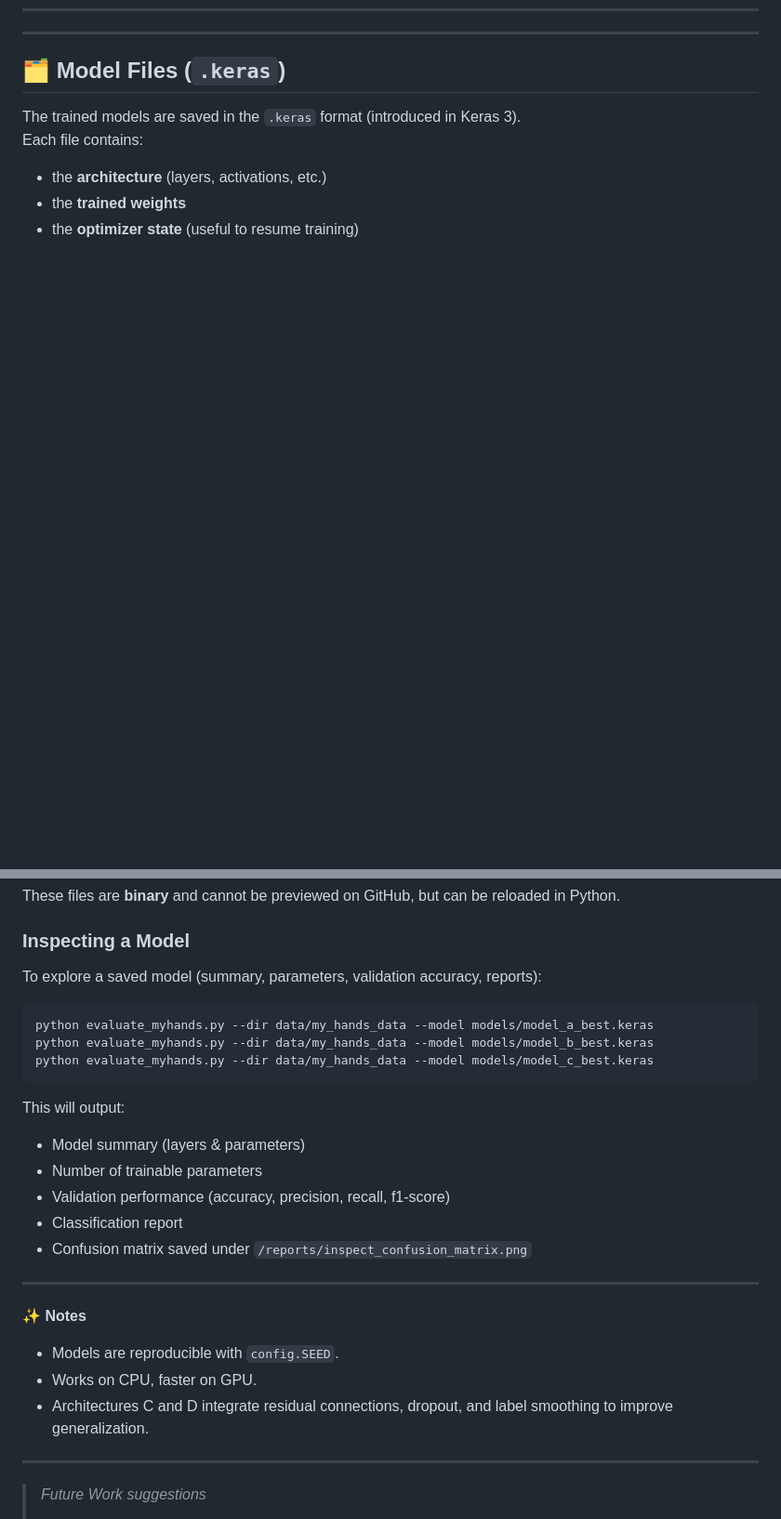
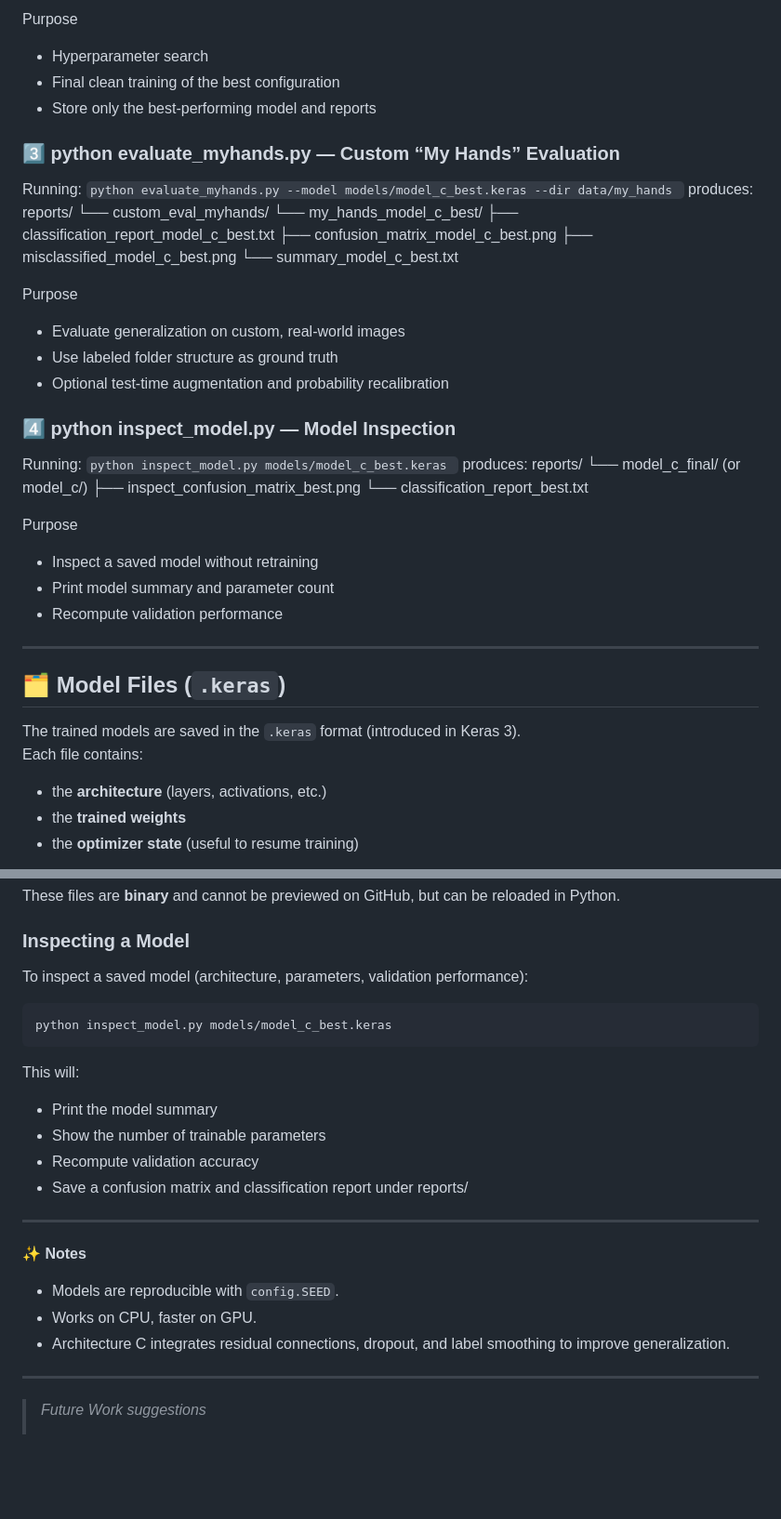
Before and after one commit to leilacielok/rockpaperscissor_ml_project, a Markdown page: README.md, 2 parts joined by grey strips. Shown at 93% size. Rendered like a GitHub page; blank space fills up the shorter version.

````diff
--- a/README.md
+++ b/README.md
@@ -191,3 +241,39 @@ NO_TUNING = False                 # set True to skip tuning
+Purpose
+* Hyperparameter search
+* Final clean training of the best configuration
+* Store only the best-performing model and reports
+
+### 3️⃣ python evaluate_myhands.py — Custom “My Hands” Evaluation
+Running:
+```python evaluate_myhands.py --model models/model_c_best.keras --dir data/my_hands ```
+produces:
+reports/
+└── custom_eval_myhands/
+    └── my_hands_model_c_best/
+        ├── classification_report_model_c_best.txt
+        ├── confusion_matrix_model_c_best.png
+        ├── misclassified_model_c_best.png
+        └── summary_model_c_best.txt
+
+Purpose
+* Evaluate generalization on custom, real-world images
+* Use labeled folder structure as ground truth
+* Optional test-time augmentation and probability recalibration
+
+### 4️⃣ python inspect_model.py — Model Inspection
+Running:
+```python inspect_model.py models/model_c_best.keras ```
+produces:
+reports/
+└── model_c_final/   (or model_c/)
+    ├── inspect_confusion_matrix_best.png
+    └── classification_report_best.txt
+
+Purpose
+* Inspect a saved model without retraining
+* Print model summary and parameter count
+* Recompute validation performance
+
 ---
 
 ## 🗂️ Model Files (`.keras`)
@@ -203,26 +289,23 @@ These files are **binary** and cannot be previewed on GitHub, but can be reloade
 
 ### Inspecting a Model
 
-To explore a saved model (summary, parameters, validation accuracy, reports):
+To inspect a saved model (architecture, parameters, validation performance):
 
 ```bash
-python evaluate_myhands.py --dir data/my_hands_data --model models/model_a_best.keras
-python evaluate_myhands.py --dir data/my_hands_data --model models/model_b_best.keras
-python evaluate_myhands.py --dir data/my_hands_data --model models/model_c_best.keras
+python inspect_model.py models/model_c_best.keras
 ```
 
-This will output:
-- Model summary (layers & parameters)
-- Number of trainable parameters
-- Validation performance (accuracy, precision, recall, f1-score)
-- Classification report
-- Confusion matrix saved under ```/reports/inspect_confusion_matrix.png```
+This will:
+* Print the model summary
+* Show the number of trainable parameters
+* Recompute validation accuracy
+* Save a confusion matrix and classification report under reports/
 ---
 ✨ **Notes**
 
 - Models are reproducible with ```config.SEED```.
 - Works on CPU, faster on GPU.
-- Architectures C and D integrate residual connections, dropout, and label smoothing to improve generalization.
+- Architecture C integrates residual connections, dropout, and label smoothing to improve generalization.
 
 -----
 > *Future Work suggestions*
````
Also changed, not shown: other parts of README.md (+51 -1 lines).
